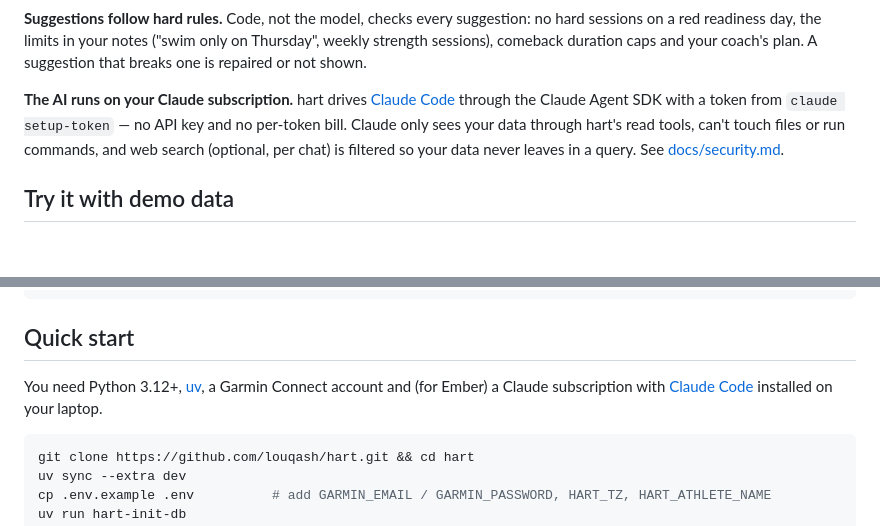
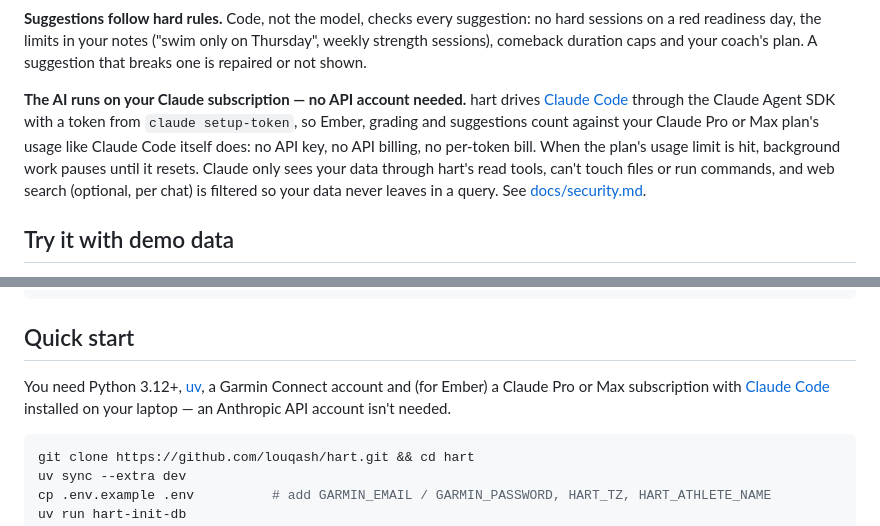
Before and after one commit to louqash/hart, a Markdown page: README.md, 2 parts joined by grey strips. GitHub-like rendering; blank space fills up the shorter version.

Commit message:
README: Ember runs on a Claude subscription, no API billing needed
Co-Authored-By: Claude Opus 5.5 <noreply@anthropic.com>

````diff
--- a/README.md
+++ b/README.md
@@ -54,8 +54,11 @@ you). Your data stays in one DuckDB file on your machine.
 readiness day, the limits in your notes ("swim only on Thursday", weekly strength sessions), comeback
 duration caps and your coach's plan. A suggestion that breaks one is repaired or not shown.
 
-**The AI runs on your Claude subscription.** hart drives [Claude Code](https://docs.claude.com/en/docs/claude-code/overview)
-through the Claude Agent SDK with a token from `claude setup-token` — no API key and no per-token bill. Claude only
+**The AI runs on your Claude subscription — no API account needed.** hart drives
+[Claude Code](https://docs.claude.com/en/docs/claude-code/overview) through the Claude Agent SDK with a token from
+`claude setup-token`, so Ember, grading and suggestions count against your Claude Pro or Max plan's usage like
+Claude Code itself does: no API key, no API billing, no per-token bill. When the plan's usage limit is hit,
+background work pauses until it resets. Claude only
 sees your data through hart's read tools, can't touch files or run commands, and web search (optional,
 per chat) is filtered so your data never leaves in a query. See [docs/security.md](docs/security.md).
 
@@ -73,8 +76,9 @@ HART_ENV=dev HART_DB_PATH=data/demo.duckdb uv run hart serve   # http://127.0.0.
 
 ## Quick start
 
-You need Python 3.12+, [uv](https://docs.astral.sh/uv/), a Garmin Connect account and (for Ember) a Claude
-subscription with [Claude Code](https://docs.claude.com/en/docs/claude-code/setup) installed on your laptop.
+You need Python 3.12+, [uv](https://docs.astral.sh/uv/), a Garmin Connect account and (for Ember) a Claude Pro
+or Max subscription with [Claude Code](https://docs.claude.com/en/docs/claude-code/setup) installed on your laptop
+— an Anthropic API account isn't needed.
 
 ```bash
 git clone https://github.com/louqash/hart.git && cd hart
````
